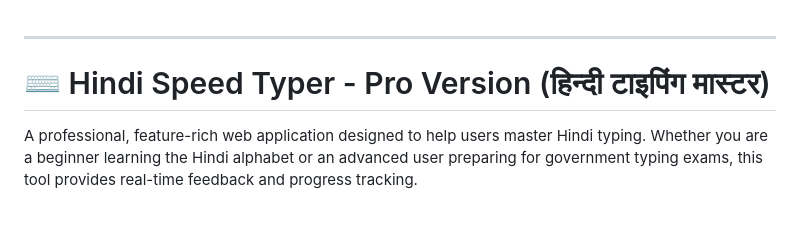
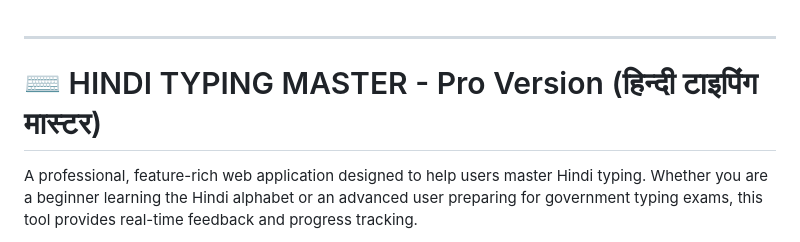
Before and after one commit to Green-88/TYPEMASTER, a Markdown page: README.md, the part around the change. GitHub-like rendering; blank space fills up the shorter version.

Commit message:
Update project title in README.md

```diff
--- a/README.md
+++ b/README.md
@@ -1,7 +1,7 @@
 
 ***
 
-# ⌨️ Hindi Speed Typer - Pro Version (हिन्दी टाइपिंग मास्टर)
+# ⌨️ HINDI TYPING MASTER - Pro Version (हिन्दी टाइपिंग मास्टर)
 
 A professional, feature-rich web application designed to help users master Hindi typing. Whether you are a beginner learning the Hindi alphabet or an advanced user preparing for government typing exams, this tool provides real-time feedback and progress tracking.
 
```
